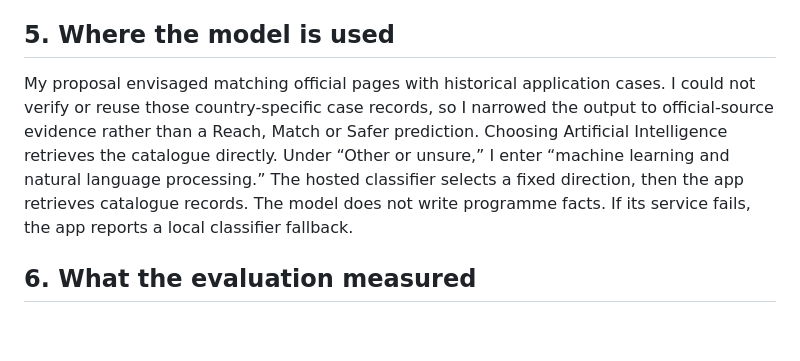
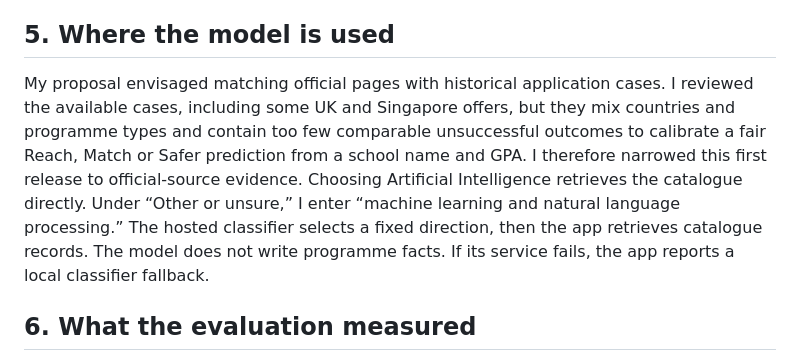
Before and after one commit to niuduoer001-eng/pe6201-ds-compass, a Markdown page: submission/02_Demonstration_Script.md, the part around the change. Rendered like a GitHub page; blank space fills up the shorter version.

Commit message:
Add source-grounded academic evidence matching

```diff
--- a/submission/02_Demonstration_Script.md
+++ b/submission/02_Demonstration_Script.md
@@ -20,7 +20,7 @@ Now I switch the same profile to a TOEFL iBT total of 99. The result changes to
 
 ## 5. Where the model is used
 
-My proposal envisaged matching official pages with historical application cases. I could not verify or reuse those country-specific case records, so I narrowed the output to official-source evidence rather than a Reach, Match or Safer prediction. Choosing Artificial Intelligence retrieves the catalogue directly. Under “Other or unsure,” I enter “machine learning and natural language processing.” The hosted classifier selects a fixed direction, then the app retrieves catalogue records. The model does not write programme facts. If its service fails, the app reports a local classifier fallback.
+My proposal envisaged matching official pages with historical application cases. I reviewed the available cases, including some UK and Singapore offers, but they mix countries and programme types and contain too few comparable unsuccessful outcomes to calibrate a fair Reach, Match or Safer prediction from a school name and GPA. I therefore narrowed this first release to official-source evidence. Choosing Artificial Intelligence retrieves the catalogue directly. Under “Other or unsure,” I enter “machine learning and natural language processing.” The hosted classifier selects a fixed direction, then the app retrieves catalogue records. The model does not write programme facts. If its service fails, the app reports a local classifier fallback.
 
 ## 6. What the evaluation measured
 
```
